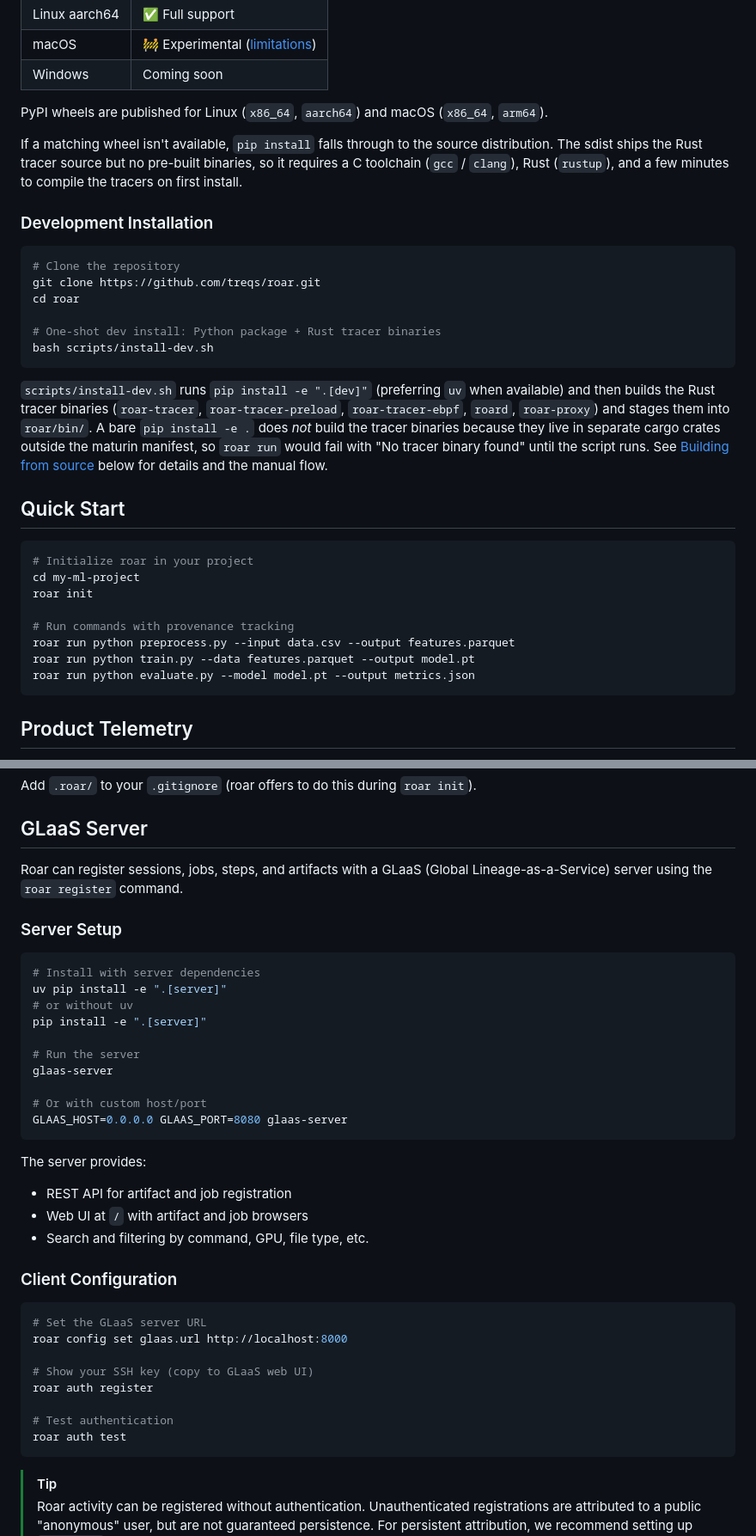
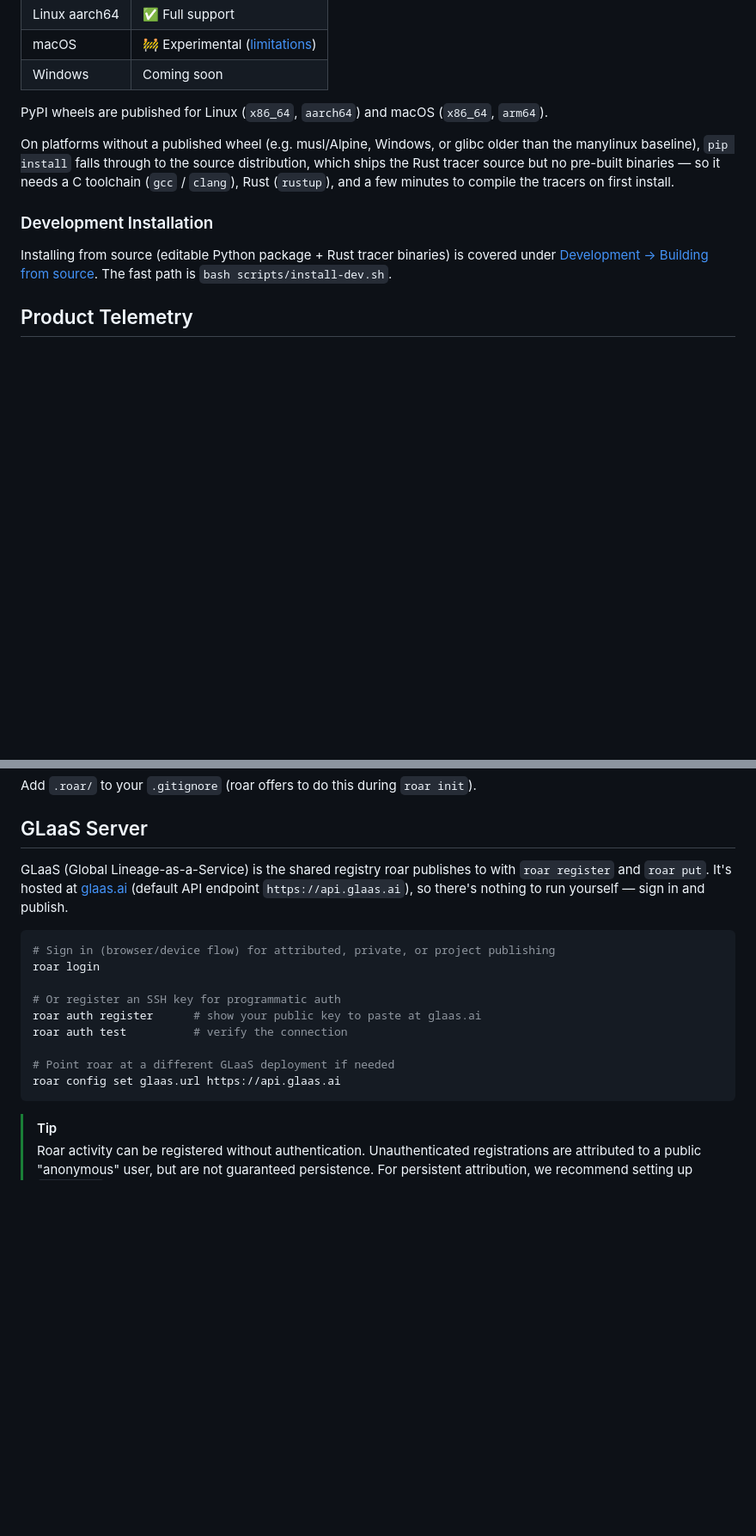
Before and after one commit to treqs/roar, a Markdown page: README.md, 2 parts joined by grey strips. Shown at 86% size. Drawn GitHub-style; blank space fills up the shorter version.

Commit message:
docs(readme): quickstart, correct install, and fix stale sections
The README is the PyPI long description — the surface a word-of-mouth
installer reads — so it should answer "what command did I install, what do
I type first" and not carry stale instructions.

- Add a Quickstart block at the very top (install → roar init → roar run).
- Installation leads with `uv tool install roar-cli` (recommended) + pipx;
  `uv pip install`/`pip` framed as the "into an existing env (e.g. Ray)" path.
- Remove the stale "GLaaS Server" self-host block — the `.[server]` extra
  and `glaas-server` no longer exist; GLaaS is hosted at glaas.ai, so point
  users at `roar login` / `roar auth` instead.
- Use `python3` in `roar run` examples (`python` fails on python3-only hosts).
- Clarify the sdist fallback is platform-gap only (one stable-ABI wheel
  covers every Python 3.10+).
- De-duplicate the two quickstart sections and the dev-install instructions.
- `ruff format --check .` (add the missing path).

Co-Authored-By: Claude Opus 4.8 (1M context) <noreply@anthropic.com>

````diff
--- a/README.md
+++ b/README.md
@@ -34,44 +46,17 @@ Requires Python 3.10+.
 
 PyPI wheels are published for Linux (`x86_64`, `aarch64`) and macOS (`x86_64`, `arm64`).
 
-If a matching wheel isn't available, `pip install` falls through to the
-source distribution. The sdist ships the Rust tracer source but no
-pre-built binaries, so it requires a C toolchain (`gcc` / `clang`), Rust
-(`rustup`), and a few minutes to compile the tracers on first install.
+On platforms without a published wheel (e.g. musl/Alpine, Windows, or glibc
+older than the manylinux baseline), `pip install` falls through to the
+source distribution, which ships the Rust tracer source but no pre-built
+binaries — so it needs a C toolchain (`gcc` / `clang`), Rust (`rustup`),
+and a few minutes to compile the tracers on first install.
 
 ### Development Installation
 
-```bash
-# Clone the repository
-git clone https://github.com/treqs/roar.git
-cd roar
-
-# One-shot dev install: Python package + Rust tracer binaries
-bash scripts/install-dev.sh
-```
-
-`scripts/install-dev.sh` runs `pip install -e ".[dev]"` (preferring `uv`
-when available) and then builds the Rust tracer binaries
-(`roar-tracer`, `roar-tracer-preload`, `roar-tracer-ebpf`, `roard`,
-`roar-proxy`) and stages them into `roar/bin/`. A bare
-`pip install -e .` does _not_ build the tracer binaries because they
-live in separate cargo crates outside the maturin manifest, so
-`roar run` would fail with "No tracer binary found" until the script
-runs. See [Building from source](#building-from-source) below for
-details and the manual flow.
-
-## Quick Start
-
-```bash
-# Initialize roar in your project
-cd my-ml-project
-roar init
-
-# Run commands with provenance tracking
-roar run python preprocess.py --input data.csv --output features.parquet
-roar run python train.py --data features.parquet --output model.pt
-roar run python evaluate.py --model model.pt --output metrics.json
-```
+Installing from source (editable Python package + Rust tracer binaries) is
+covered under [Development → Building from source](#building-from-source).
+The fast path is `bash scripts/install-dev.sh`.
 
 ## Product Telemetry
 
@@ -590,40 +575,21 @@ Add `.roar/` to your `.gitignore` (roar offers to do this during `roar init`).
 
 ## GLaaS Server
 
-Roar can register sessions, jobs, steps, and artifacts with a GLaaS (Global Lineage-as-a-Service) server using the `roar register` command.
-
-### Server Setup
+GLaaS (Global Lineage-as-a-Service) is the shared registry roar publishes to
+with `roar register` and `roar put`. It's hosted at
+[glaas.ai](https://glaas.ai) (default API endpoint `https://api.glaas.ai`),
+so there's nothing to run yourself — sign in and publish.
 
 ```bash
-# Install with server dependencies
-uv pip install -e ".[server]"
-# or without uv
-pip install -e ".[server]"
+# Sign in (browser/device flow) for attributed, private, or project publishing
+roar login
 
-# Run the server
-glaas-server
+# Or register an SSH key for programmatic auth
+roar auth register      # show your public key to paste at glaas.ai
+roar auth test          # verify the connection
 
-# Or with custom host/port
-GLAAS_HOST=0.0.0.0 GLAAS_PORT=8080 glaas-server
-```
-
-The server provides:
-
-- REST API for artifact and job registration
-- Web UI at `/` with artifact and job browsers
-- Search and filtering by command, GPU, file type, etc.
-
-### Client Configuration
-
-```bash
-# Set the GLaaS server URL
-roar config set glaas.url http://localhost:8000
-
-# Show your SSH key (copy to GLaaS web UI)
-roar auth register
-
-# Test authentication
-roar auth test
+# Point roar at a different GLaaS deployment if needed
+roar config set glaas.url https://api.glaas.ai
 ```
 
 > [!TIP]
````
Also changed, not shown: other parts of README.md (+23 -11 lines).
